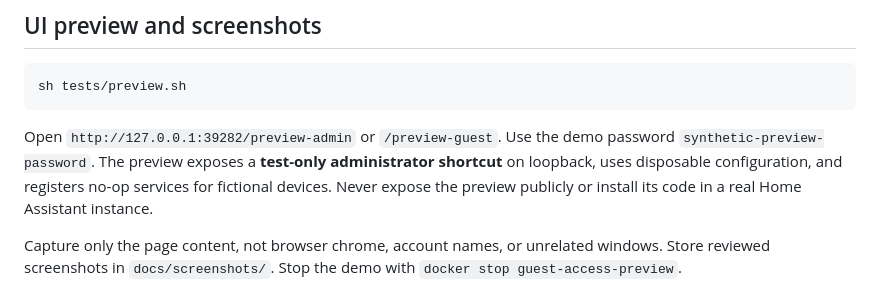
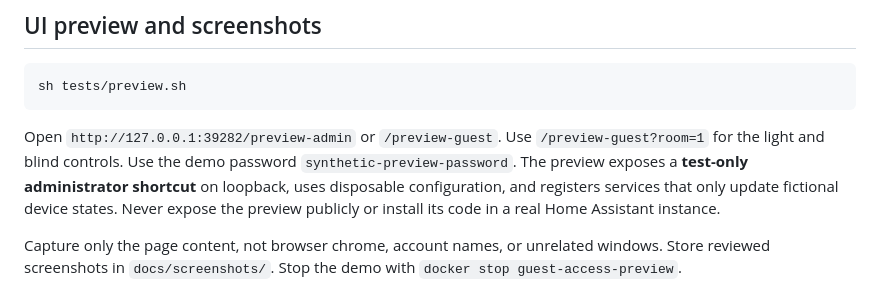
Before and after one commit to fiam/home-assistant-guest-access, a Markdown page: CONTRIBUTING.md, the part around the change. GitHub-like rendering.

````diff
--- a/CONTRIBUTING.md
+++ b/CONTRIBUTING.md
@@ -31,9 +31,10 @@ sh tests/preview.sh
 ```
 
 Open `http://127.0.0.1:39282/preview-admin` or `/preview-guest`.
+Use `/preview-guest?room=1` for the light and blind controls.
 Use the demo password `synthetic-preview-password`. The preview exposes a
 **test-only administrator shortcut** on loopback, uses disposable configuration,
-and registers no-op services for fictional devices. Never expose the preview
+and registers services that only update fictional device states. Never expose the preview
 publicly or install its code in a real Home Assistant instance.
 
 Capture only the page content, not browser chrome, account names, or unrelated
````
Also changed, not shown: README.md (+17 -4 lines), docs/security.md (+10 -1 lines), docs/screenshots/guest-room.png (added), 1 other file.
